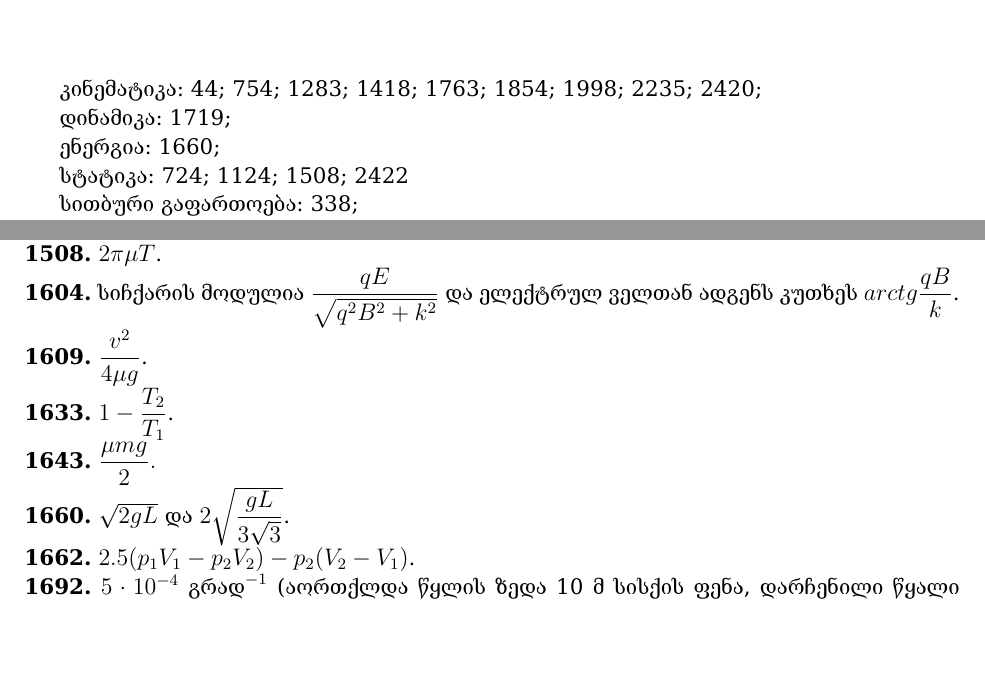
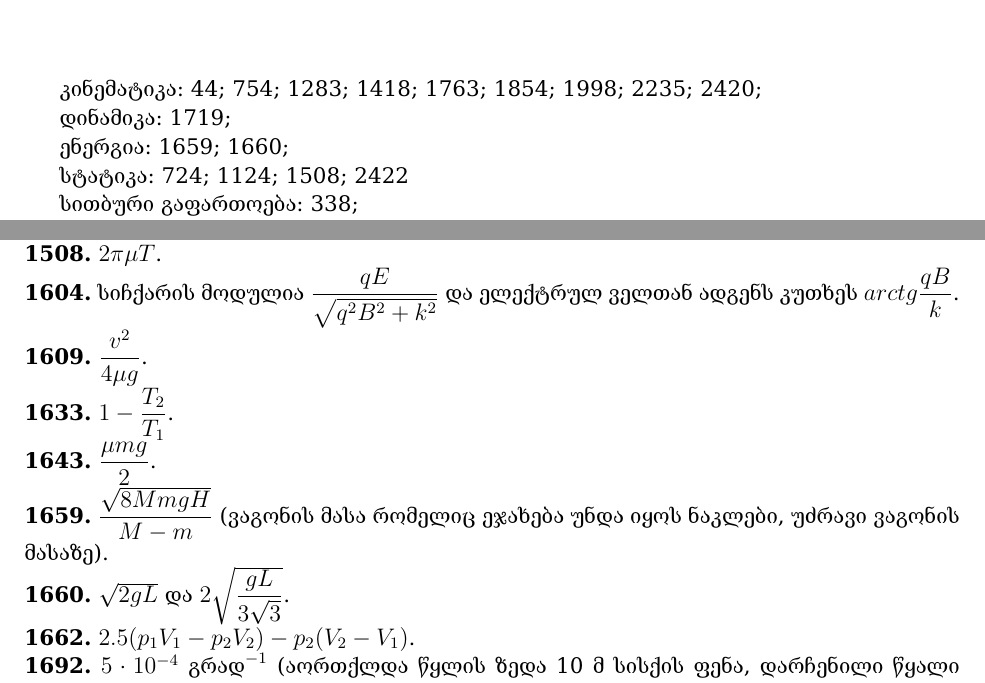
Before and after one commit to levankankadze/KVANT-magazine-physics-problems-in-Georgian, a LaTeX thesis (amocanebi.tex): two parts of pages 25 and 27 of 27, joined at a grey line, cut so that both start at the same text, the shorter picture padded with empty space. The pictures show the PDF file amocanebi.pdf that the author committed with the source.

Commit message:
answer 1659

```diff
--- a/amocanebi.tex
+++ b/amocanebi.tex
@@ -494,7 +494,7 @@ $\ \quad$ კინემატიკა: 44; 754; 1283; 1418; 1763; 1854; 1998;
 
 დინამიკა: 1719;
 
-ენერგია: 1660;
+ენერგია: 1659; 1660;
 
 სტატიკა: 724; 1124; 1508; 2422
 
@@ -548,7 +548,8 @@ $\ \quad$ კინემატიკა: 44; 754; 1283; 1418; 1763; 1854; 1998;
 \textbf{1604.} სიჩქარის მოდულია $\dfrac{qE}{\sqrt{q^2B^2 + k^2}}$ და ელექტრულ ველთან ადგენს კუთხეს $arctg\dfrac{qB}{k}$. \\
 \textbf{1609.} $\dfrac{v^2}{4\mu g}$. \\
 \textbf{1633.} $1-\dfrac{T_2}{T_1}$. \\
-\textbf{1643.} $\dfrac{\mu m g}{2}.$\\
+\textbf{1643.} $\dfrac{\mu m g}{2}$. \\
+\textbf{1659.} $\dfrac{\sqrt{8MmgH}}{M - m}$ (ვაგონის მასა რომელიც ეჯახება უნდა იყოს ნაკლები, უძრავი ვაგონის მასაზე). \\
 \textbf{1660.} $\sqrt{2gL}$ და $2\sqrt{\dfrac{gL}{3\sqrt{3}}}$. \\
 \textbf{1662.} $2.5(p_1 V_1 - p_2 V_2) - p_2(V_2 - V_1)$. \\
 \textbf{1692.} $5 \cdot 10^{-4}\ \text{გრად}^{-1}$ (აორთქლდა წყლის ზედა 10 მ სისქის ფენა, დარჩენილი წყალი გაფართოვდა საწყის მოცულობამდე).\\
```
Also changed, not shown: amocanebi.pdf, amocanebi.tex (2 more changed lines), 2 other files.
